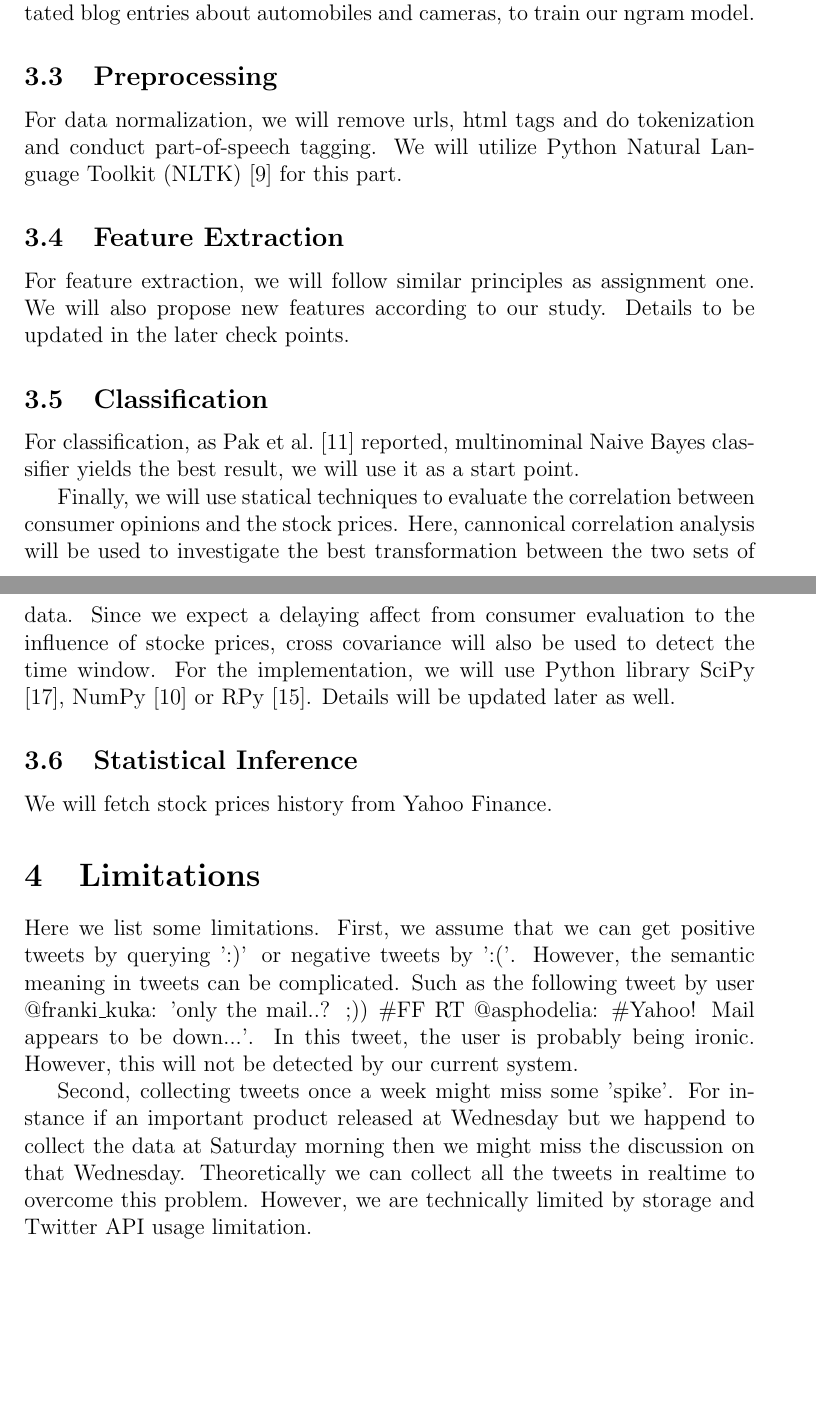
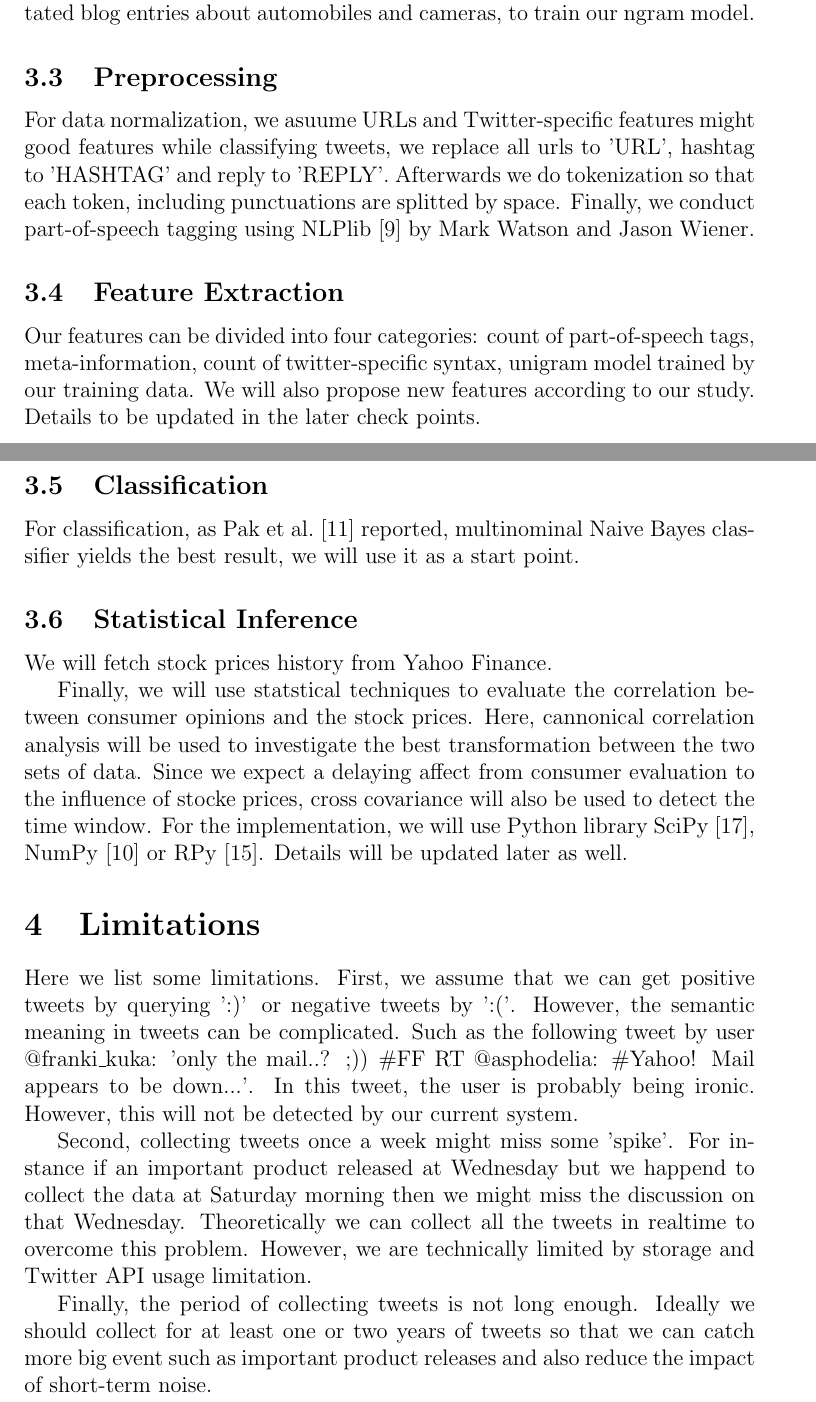
Before and after one commit to clwen/twt-stock, a LaTeX document (docs/twt_stock_doc.tex): two parts of pages 7 and 8 of 10, joined at a grey line, cut so that both start at the same text, the shorter picture padded with empty space. Compiled offline with pdfLaTeX.

Commit message:
completed preprocessing part

```diff
--- a/docs/twt_stock_doc.tex
+++ b/docs/twt_stock_doc.tex
@@ -102,24 +104,26 @@ For objective tweets, we fetch tweets from technology news account since our maj
 Additionally, we will also use the JDPA \cite{JDPA}, which is an annually annotated blog entries about automobiles and cameras, to train our ngram model.
 
 \subsection{Preprocessing}\label{preprocessing}
-For data normalization, we will remove urls, html tags and do tokenization and conduct part-of-speech tagging. We will utilize Python Natural Language Toolkit (NLTK) \cite{NLTK} for this part.
+For data normalization, we asuume URLs and Twitter-specific features might good features while classifying tweets, we replace all urls to 'URL', hashtag to 'HASHTAG' and reply to 'REPLY'. Afterwards we do tokenization so that each token, including punctuations are splitted by space. Finally, we conduct part-of-speech tagging using NLPlib \cite{NLPlib} by Mark Watson and Jason Wiener.
 
 \subsection{Feature Extraction}\label{feature-extraction}
-For feature extraction, we will follow similar principles as assignment one. We will also propose new features according to our study. Details to be updated in the later check points.
+Our features can be divided into four categories: count of part-of-speech tags, meta-information, count of twitter-specific syntax, unigram model trained by our training data. We will also propose new features according to our study. Details to be updated in the later check points.
 
 \subsection{Classification}\label{classification}
 For classification, as Pak \etal~\cite{Pak:10} reported, multinominal Naive Bayes classifier yields the best result, we will use it as a start point.
 
-Finally, we will use statical techniques to evaluate the correlation between consumer opinions and the stock prices. Here, cannonical correlation analysis will be used to investigate the best transformation between the two sets of data. Since we expect a delaying affect from consumer evaluation to the influence of stocke prices, cross covariance will also be used to detect the time window. For the implementation, we will use Python library SciPy \cite{SciPy}, NumPy \cite{NumPy} or RPy \cite{RPy}. Details will be updated later as well.
-
 \subsection{Statistical Inference}\label{statistical-inference}
 We will fetch stock prices history from Yahoo Finance.
+
+Finally, we will use statstical techniques to evaluate the correlation between consumer opinions and the stock prices. Here, cannonical correlation analysis will be used to investigate the best transformation between the two sets of data. Since we expect a delaying affect from consumer evaluation to the influence of stocke prices, cross covariance will also be used to detect the time window. For the implementation, we will use Python library SciPy \cite{SciPy}, NumPy \cite{NumPy} or RPy \cite{RPy}. Details will be updated later as well.
 
 \section{Limitations}
 Here we list some limitations. First, we assume that we can get positive tweets by querying ':)' or negative tweets by ':('. However, the semantic meaning in tweets can be complicated. Such as the following tweet by user @franki\_kuka: 'only the mail..? ;)) \#FF RT @asphodelia: \#Yahoo! Mail appears to be down...'. In this tweet, the user is probably being ironic. However, this will not be detected by our current system.
 
 Second, collecting tweets once a week might miss some 'spike'. For instance if an important product released at Wednesday but we happend to collect the data at Saturday morning then we might miss the discussion on that Wednesday. Theoretically we can collect all the tweets in realtime to overcome this problem. However, we are technically limited by storage and Twitter API usage limitation.
 
+Finally, the period of collecting tweets is not long enough. Ideally we should collect for at least one or two years of tweets so that we can catch more big event such as important product releases and also reduce the impact of short-term noise.
+
 \bibliographystyle{abbrv}
 \bibliography{reference}
 
```
Also changed, not shown: docs/reference.bib (+4 -0 lines), docs/twt_stock_doc.tex (2 more changed lines).
